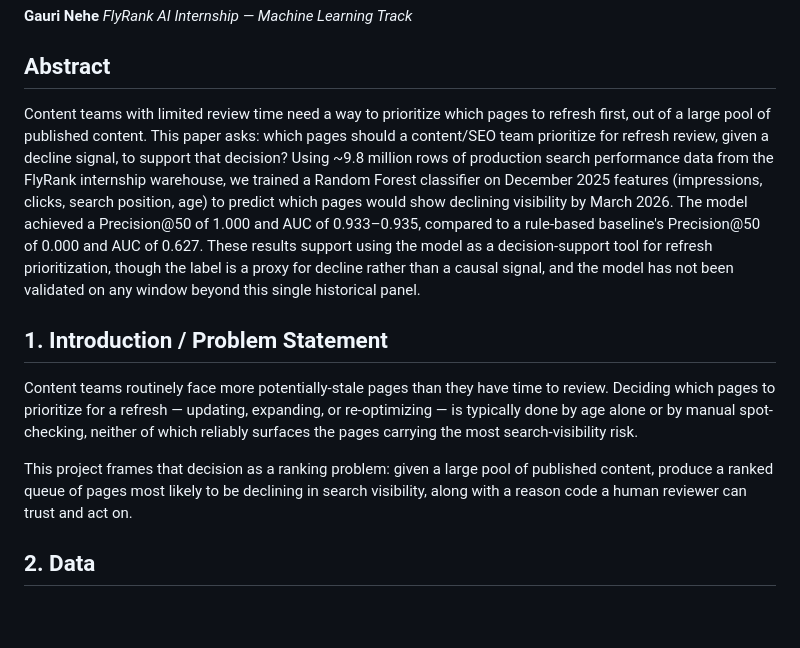
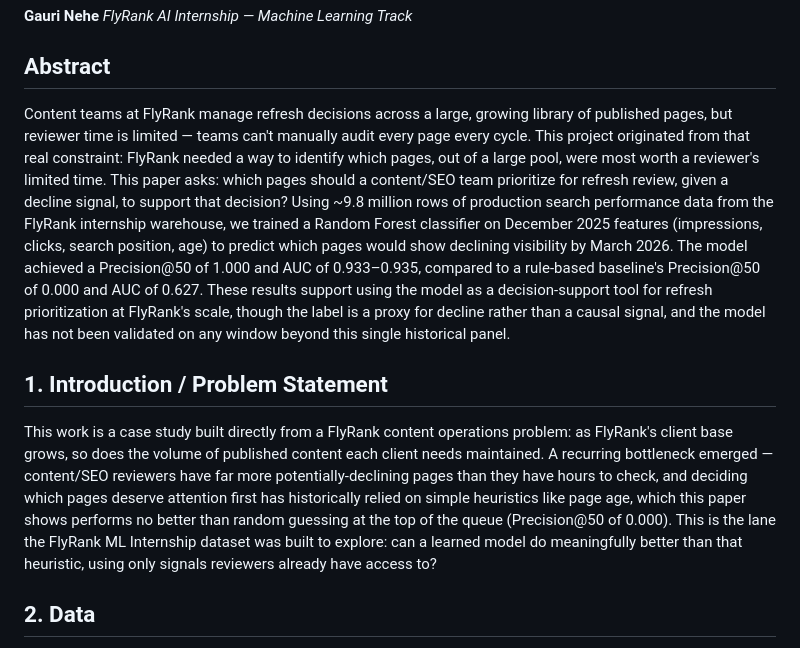
Before and after one commit to GauriNehe/Flyrank-ml-internship, a Markdown page: docs/index.md, the part around the change. Rendered like a GitHub page; blank space fills up the shorter version.

Commit message:
Add FlyRank Case-study Framing
Revised the abstract and introduction sections to clarify the project's focus on prioritizing content refresh decisions using a machine learning model. Enhanced explanations of the model's performance and the challenges faced by content teams at FlyRank.

```diff
--- a/docs/index.md
+++ b/docs/index.md
@@ -3,13 +3,11 @@
 *FlyRank AI Internship — Machine Learning Track*
 ## Abstract
 
-Content teams with limited review time need a way to prioritize which pages to refresh first, out of a large pool of published content. This paper asks: which pages should a content/SEO team prioritize for refresh review, given a decline signal, to support that decision? Using ~9.8 million rows of production search performance data from the FlyRank internship warehouse, we trained a Random Forest classifier on December 2025 features (impressions, clicks, search position, age) to predict which pages would show declining visibility by March 2026. The model achieved a Precision@50 of 1.000 and AUC of 0.933–0.935, compared to a rule-based baseline's Precision@50 of 0.000 and AUC of 0.627. These results support using the model as a decision-support tool for refresh prioritization, though the label is a proxy for decline rather than a causal signal, and the model has not been validated on any window beyond this single historical panel.
+Content teams at FlyRank manage refresh decisions across a large, growing library of published pages, but reviewer time is limited — teams can't manually audit every page every cycle. This project originated from that real constraint: FlyRank needed a way to identify which pages, out of a large pool, were most worth a reviewer's limited time. This paper asks: which pages should a content/SEO team prioritize for refresh review, given a decline signal, to support that decision? Using ~9.8 million rows of production search performance data from the FlyRank internship warehouse, we trained a Random Forest classifier on December 2025 features (impressions, clicks, search position, age) to predict which pages would show declining visibility by March 2026. The model achieved a Precision@50 of 1.000 and AUC of 0.933–0.935, compared to a rule-based baseline's Precision@50 of 0.000 and AUC of 0.627. These results support using the model as a decision-support tool for refresh prioritization at FlyRank's scale, though the label is a proxy for decline rather than a causal signal, and the model has not been validated on any window beyond this single historical panel.
 
 ## 1. Introduction / Problem Statement
 
-Content teams routinely face more potentially-stale pages than they have time to review. Deciding which pages to prioritize for a refresh — updating, expanding, or re-optimizing — is typically done by age alone or by manual spot-checking, neither of which reliably surfaces the pages carrying the most search-visibility risk.
-
-This project frames that decision as a ranking problem: given a large pool of published content, produce a ranked queue of pages most likely to be declining in search visibility, along with a reason code a human reviewer can trust and act on.
+This work is a case study built directly from a FlyRank content operations problem: as FlyRank's client base grows, so does the volume of published content each client needs maintained. A recurring bottleneck emerged — content/SEO reviewers have far more potentially-declining pages than they have hours to check, and deciding which pages deserve attention first has historically relied on simple heuristics like page age, which this paper shows performs no better than random guessing at the top of the queue (Precision@50 of 0.000). This is the lane the FlyRank ML Internship dataset was built to explore: can a learned model do meaningfully better than that heuristic, using only signals reviewers already have access to?
 
 ## 2. Data
 
```
